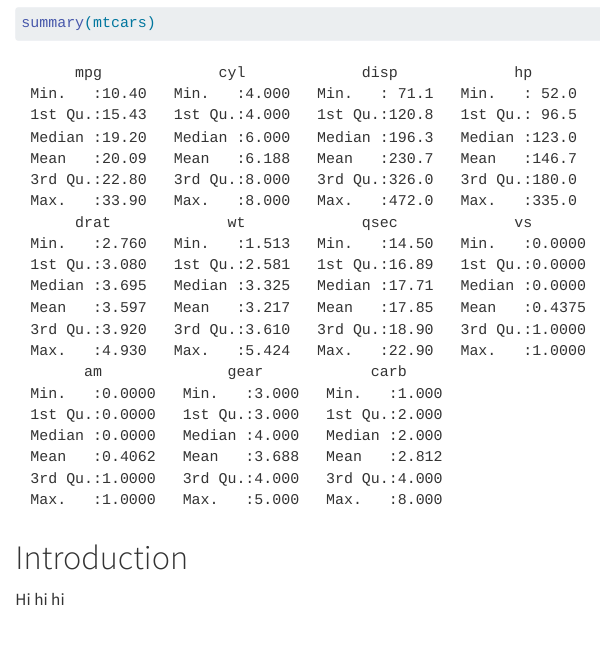
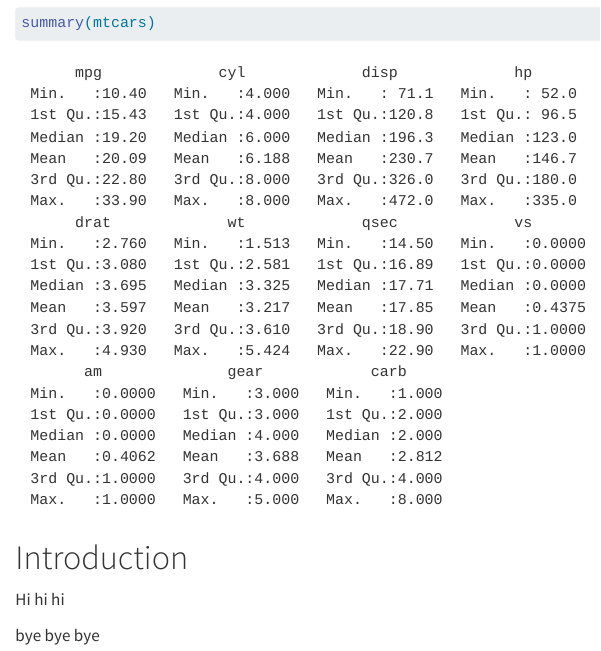
Before and after one commit to NutchanokS/git-ignore-cleanup, a Quarto document (notes.qmd): the page in a window 1100 px wide, from 80 px down. Rendered offline with R 4.5, knitr and Pandoc in place of Quarto, with nearby package versions.

Commit message:
third commit

```diff
--- a/notes.qmd
+++ b/notes.qmd
@@ -11,3 +11,5 @@ summary(mtcars)
 # Introduction
 
 Hi hi hi
+
+bye bye bye
```
